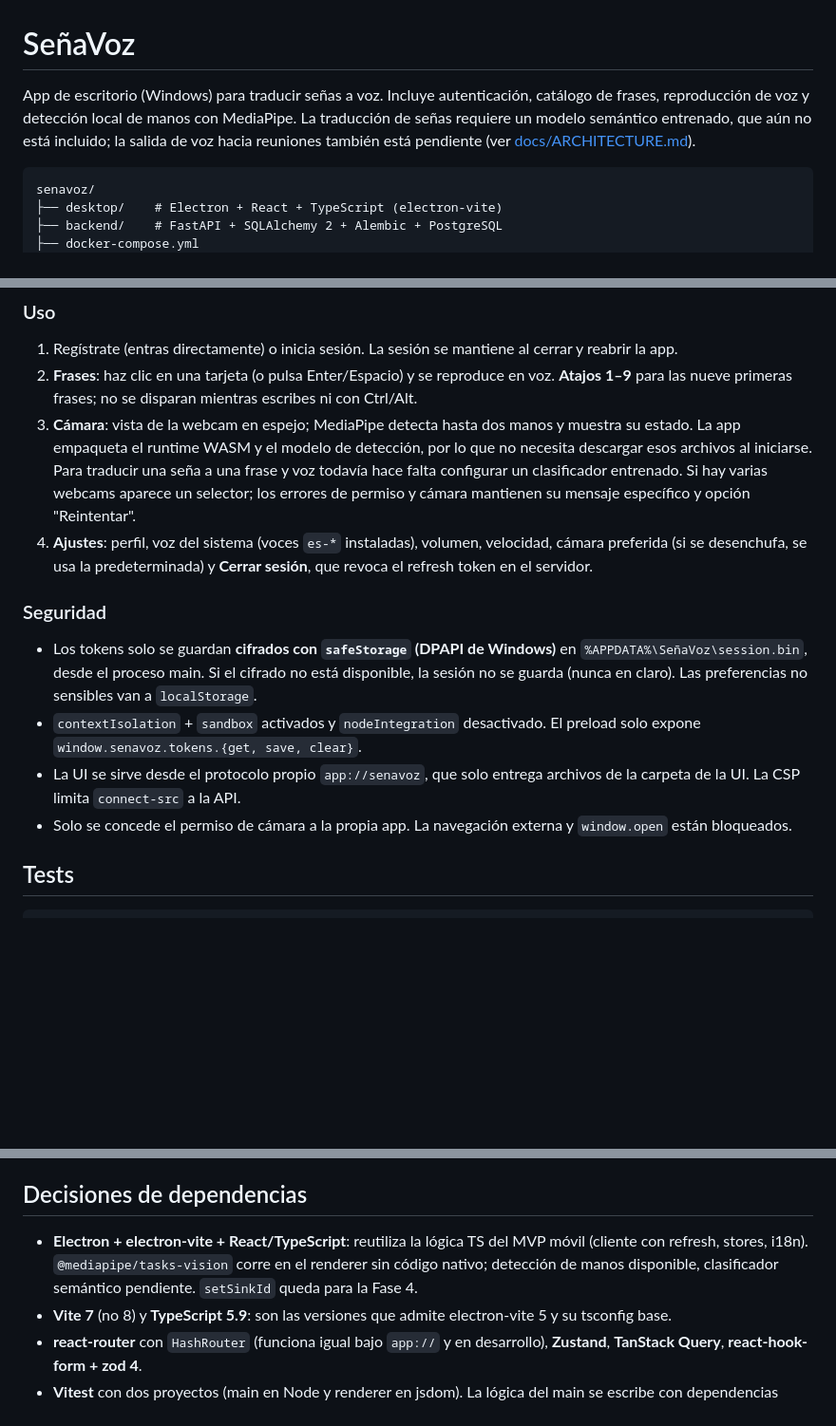
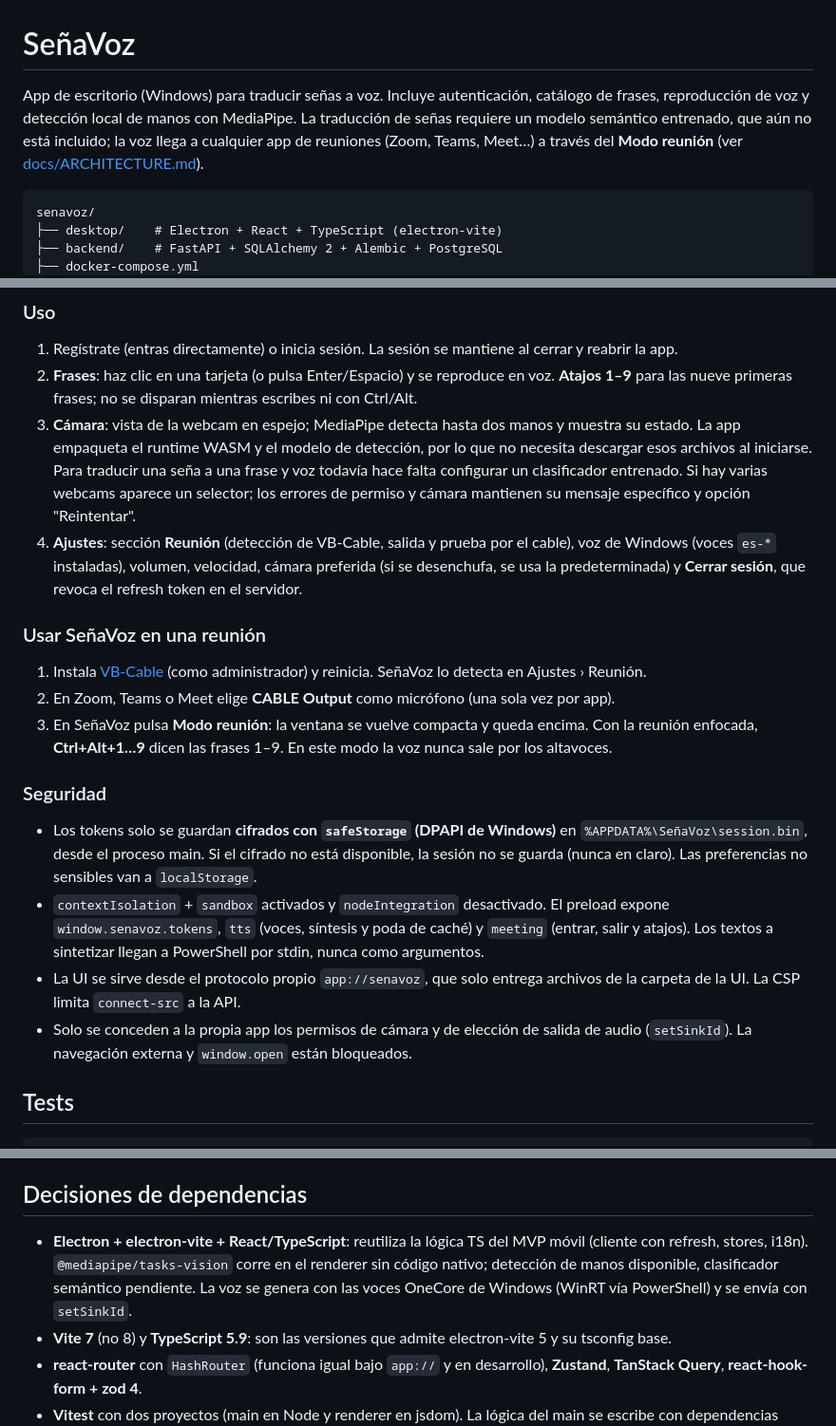
Before and after one commit to SantiagoTyrsArv/VISIONTS, a Markdown page: README.md, 3 parts joined by grey strips. Shown at 95% size. Drawn GitHub-style; blank space fills up the shorter version.

Commit message:
docs: Modo reunión en arquitectura y README
Co-Authored-By: Claude Opus 5.5 <noreply@anthropic.com>

````diff
--- a/README.md
+++ b/README.md
@@ -1,6 +1,6 @@
 # SeñaVoz
 
-App de escritorio (Windows) para traducir señas a voz. Incluye autenticación, catálogo de frases, reproducción de voz y detección local de manos con MediaPipe. La traducción de señas requiere un modelo semántico entrenado, que aún no está incluido; la salida de voz hacia reuniones también está pendiente (ver [docs/ARCHITECTURE.md](docs/ARCHITECTURE.md)).
+App de escritorio (Windows) para traducir señas a voz. Incluye autenticación, catálogo de frases, reproducción de voz y detección local de manos con MediaPipe. La traducción de señas requiere un modelo semántico entrenado, que aún no está incluido; la voz llega a cualquier app de reuniones (Zoom, Teams, Meet…) a través del **Modo reunión** (ver [docs/ARCHITECTURE.md](docs/ARCHITECTURE.md)).
 
 ```
 senavoz/
@@ -85,14 +85,20 @@ npm run build:win           # instalador en desktop/release/SenaVoz-Setup-<versi
 1. Regístrate (entras directamente) o inicia sesión. La sesión se mantiene al cerrar y reabrir la app.
 2. **Frases**: haz clic en una tarjeta (o pulsa Enter/Espacio) y se reproduce en voz. **Atajos 1–9** para las nueve primeras frases; no se disparan mientras escribes ni con Ctrl/Alt.
 3. **Cámara**: vista de la webcam en espejo; MediaPipe detecta hasta dos manos y muestra su estado. La app empaqueta el runtime WASM y el modelo de detección, por lo que no necesita descargar esos archivos al iniciarse. Para traducir una seña a una frase y voz todavía hace falta configurar un clasificador entrenado. Si hay varias webcams aparece un selector; los errores de permiso y cámara mantienen su mensaje específico y opción "Reintentar".
-4. **Ajustes**: perfil, voz del sistema (voces `es-*` instaladas), volumen, velocidad, cámara preferida (si se desenchufa, se usa la predeterminada) y **Cerrar sesión**, que revoca el refresh token en el servidor.
+4. **Ajustes**: sección **Reunión** (detección de VB-Cable, salida y prueba por el cable), voz de Windows (voces `es-*` instaladas), volumen, velocidad, cámara preferida (si se desenchufa, se usa la predeterminada) y **Cerrar sesión**, que revoca el refresh token en el servidor.
+
+### Usar SeñaVoz en una reunión
+
+1. Instala [VB-Cable](https://vb-audio.com/Cable/) (como administrador) y reinicia. SeñaVoz lo detecta en Ajustes › Reunión.
+2. En Zoom, Teams o Meet elige **CABLE Output** como micrófono (una sola vez por app).
+3. En SeñaVoz pulsa **Modo reunión**: la ventana se vuelve compacta y queda encima. Con la reunión enfocada, **Ctrl+Alt+1…9** dicen las frases 1–9. En este modo la voz nunca sale por los altavoces.
 
 ### Seguridad
 
 - Los tokens solo se guardan **cifrados con `safeStorage` (DPAPI de Windows)** en `%APPDATA%\SeñaVoz\session.bin`, desde el proceso main. Si el cifrado no está disponible, la sesión no se guarda (nunca en claro). Las preferencias no sensibles van a `localStorage`.
-- `contextIsolation` + `sandbox` activados y `nodeIntegration` desactivado. El preload solo expone `window.senavoz.tokens.{get, save, clear}`.
+- `contextIsolation` + `sandbox` activados y `nodeIntegration` desactivado. El preload expone `window.senavoz.tokens`, `tts` (voces, síntesis y poda de caché) y `meeting` (entrar, salir y atajos). Los textos a sintetizar llegan a PowerShell por stdin, nunca como argumentos.
 - La UI se sirve desde el protocolo propio `app://senavoz`, que solo entrega archivos de la carpeta de la UI. La CSP limita `connect-src` a la API.
-- Solo se concede el permiso de cámara a la propia app. La navegación externa y `window.open` están bloqueados.
+- Solo se conceden a la propia app los permisos de cámara y de elección de salida de audio (`setSinkId`). La navegación externa y `window.open` están bloqueados.
 
 ## Tests
 
@@ -140,7 +146,7 @@ npm run typecheck     # tsc para main/preload y renderer
 
 ## Decisiones de dependencias
 
-- **Electron + electron-vite + React/TypeScript**: reutiliza la lógica TS del MVP móvil (cliente con refresh, stores, i18n). `@mediapipe/tasks-vision` corre en el renderer sin código nativo; detección de manos disponible, clasificador semántico pendiente. `setSinkId` queda para la Fase 4.
+- **Electron + electron-vite + React/TypeScript**: reutiliza la lógica TS del MVP móvil (cliente con refresh, stores, i18n). `@mediapipe/tasks-vision` corre en el renderer sin código nativo; detección de manos disponible, clasificador semántico pendiente. La voz se genera con las voces OneCore de Windows (WinRT vía PowerShell) y se envía con `setSinkId`.
 - **Vite 7** (no 8) y **TypeScript 5.9**: son las versiones que admite electron-vite 5 y su tsconfig base.
 - **react-router** con `HashRouter` (funciona igual bajo `app://` y en desarrollo), **Zustand**, **TanStack Query**, **react-hook-form + zod 4**.
 - **Vitest** con dos proyectos (main en Node y renderer en jsdom). La lógica del main se escribe con dependencias inyectadas para testearla sin Electron.
````
Also changed, not shown: docs/ARCHITECTURE.md (+6 -7 lines).
